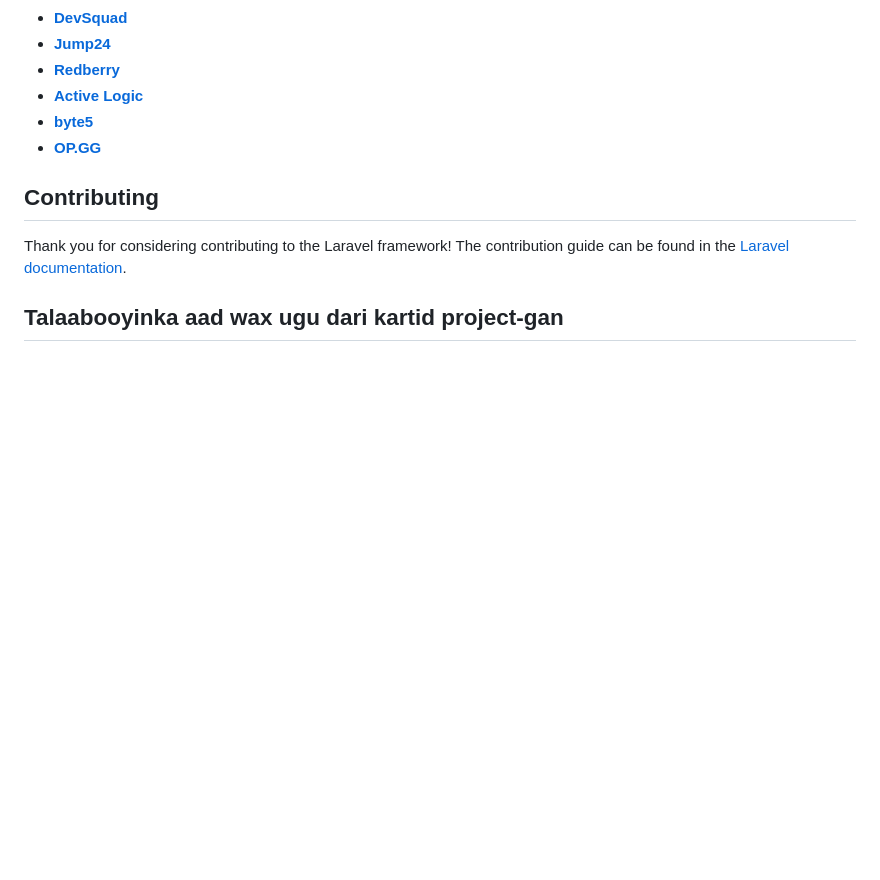
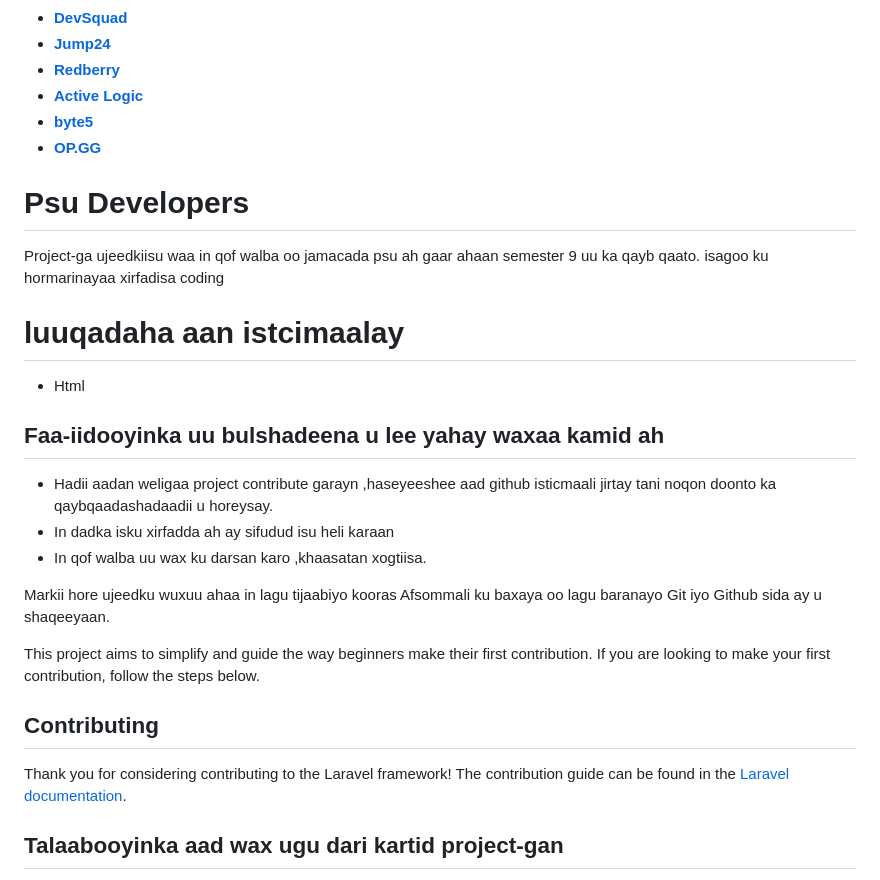
Before and after one commit to abdalegurey/talowadaag, a Markdown page: README.md, the part around the change. GitHub-like rendering; blank space fills up the shorter version.

Commit message:
adding new source in readme.md

```diff
--- a/README.md
+++ b/README.md
@@ -49,6 +49,26 @@ We would like to extend our thanks to the following sponsors for funding Laravel
 - **[byte5](https://byte5.de)**
 - **[OP.GG](https://op.gg)**
 
+# Psu Developers
+
+Project-ga ujeedkiisu waa in qof walba oo jamacada psu ah gaar ahaan semester 9 uu ka qayb qaato. isagoo ku hormarinayaa xirfadisa coding
+
+# luuqadaha aan istcimaalay
+
+- Html
+
+
+
+## Faa-iidooyinka uu bulshadeena u lee yahay waxaa kamid ah
+  - Hadii aadan weligaa project contribute garayn ,haseyeeshee aad github isticmaali jirtay tani  noqon doonto ka qaybqaadashadaadii u horeysay.
+  - In dadka isku xirfadda ah ay sifudud isu heli karaan
+  - In qof walba uu wax ku darsan karo ,khaasatan xogtiisa.
+
+
+Markii hore ujeedku wuxuu ahaa in lagu tijaabiyo  kooras Afsommali ku baxaya oo lagu baranayo Git iyo Github sida ay u shaqeeyaan.
+
+This project aims to simplify and guide the way beginners make their first contribution. If you are looking to make your first contribution, follow the steps below.
+
 ## Contributing
 
 Thank you for considering contributing to the Laravel framework! The contribution guide can be found in the [Laravel documentation](https://laravel.com/docs/contributions).
```
